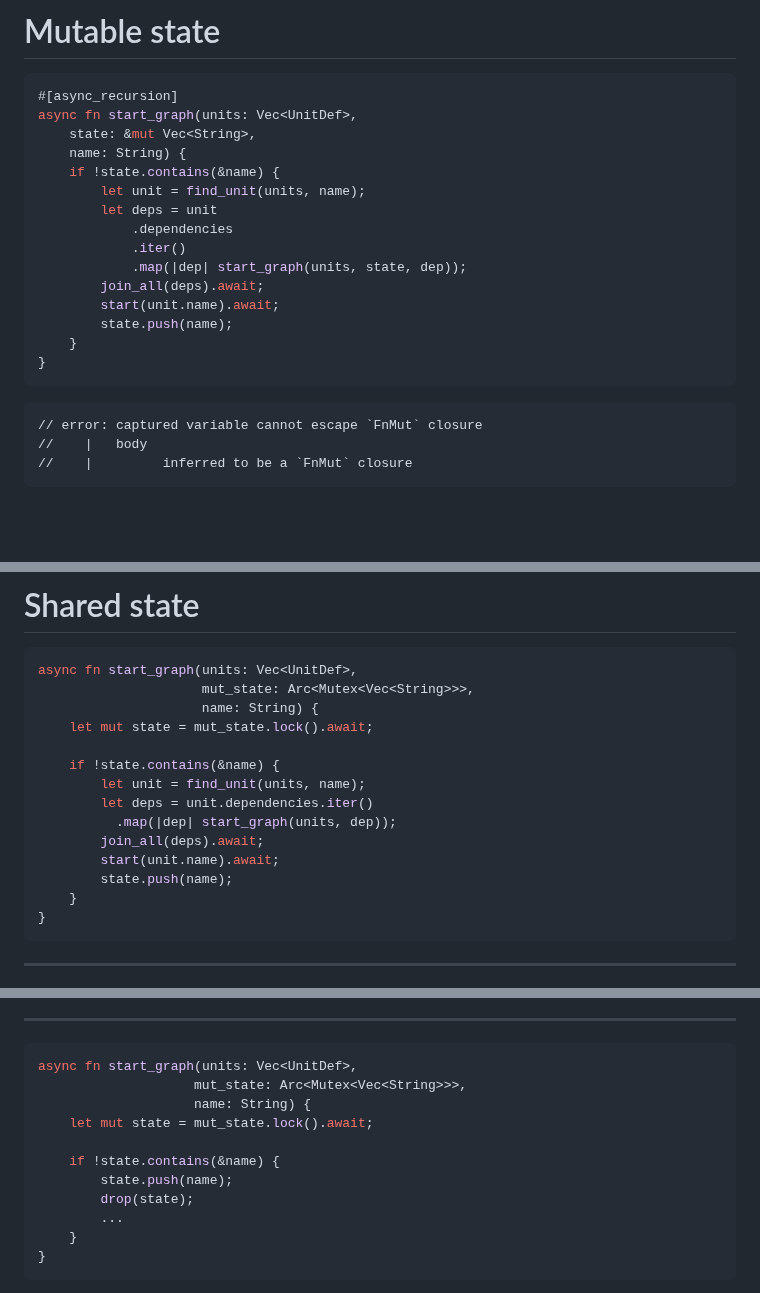
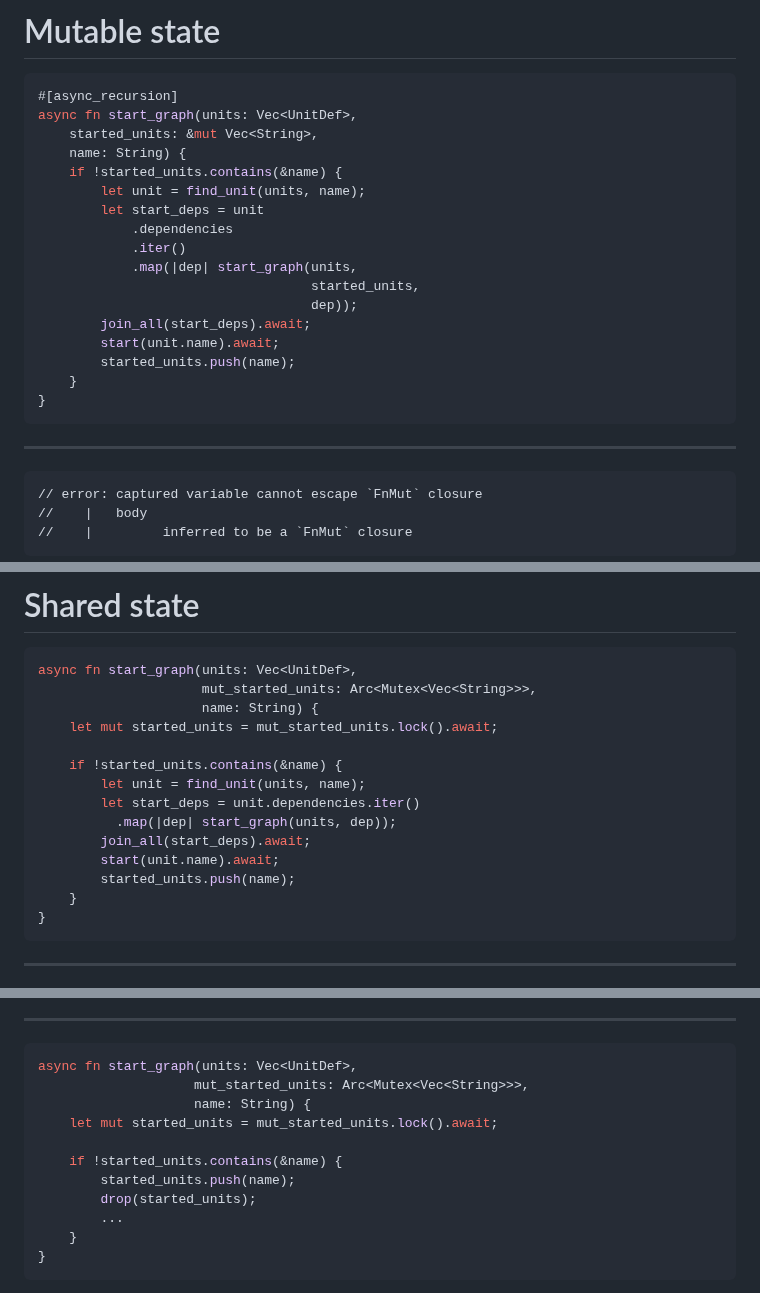
Before and after one commit to zainab-ali/reasoning-with-async-rust, a Markdown page: docs/markdown.md, 3 parts joined by grey strips. Rendered like a GitHub page; blank space fills up the shorter version.

````diff
--- a/docs/markdown.md
+++ b/docs/markdown.md
@@ -820,20 +808,23 @@ Running slideshow
 ```rust
 #[async_recursion]
 async fn start_graph(units: Vec<UnitDef>,
-    state: &mut Vec<String>,
+    started_units: &mut Vec<String>,
 	name: String) {
-    if !state.contains(&name) {
+    if !started_units.contains(&name) {
         let unit = find_unit(units, name);
-        let deps = unit
+        let start_deps = unit
             .dependencies
 			.iter()
-            .map(|dep| start_graph(units, state, dep));
-        join_all(deps).await;
+            .map(|dep| start_graph(units,
+			                       started_units,
+								   dep));
+        join_all(start_deps).await;
         start(unit.name).await;
-        state.push(name);
+        started_units.push(name);
     }
 }
 ```
+---
 
 ```sh
 // error: captured variable cannot escape `FnMut` closure
@@ -909,17 +900,17 @@ Instead of tracking our references at compile time with the borrow checker, we'r
 
 ```rust
 async fn start_graph(units: Vec<UnitDef>,
-                     mut_state: Arc<Mutex<Vec<String>>>,
+                     mut_started_units: Arc<Mutex<Vec<String>>>,
 					 name: String) {
-    let mut state = mut_state.lock().await;
+    let mut started_units = mut_started_units.lock().await;
 
-    if !state.contains(&name) {
+    if !started_units.contains(&name) {
 	    let unit = find_unit(units, name);
-        let deps = unit.dependencies.iter()
+        let start_deps = unit.dependencies.iter()
 		  .map(|dep| start_graph(units, dep));
-        join_all(deps).await;
+        join_all(start_deps).await;
         start(unit.name).await;
-        state.push(name);
+        started_units.push(name);
     }
 }
 ```
@@ -973,13 +964,13 @@ It becomes obvious what the problem is.
 
 ```rust
 async fn start_graph(units: Vec<UnitDef>,
-                    mut_state: Arc<Mutex<Vec<String>>>,
+                    mut_started_units: Arc<Mutex<Vec<String>>>,
 					name: String) {
-    let mut state = mut_state.lock().await;
+    let mut started_units = mut_started_units.lock().await;
 
-    if !state.contains(&name) {
-    	state.push(name);
-	    drop(state);
+    if !started_units.contains(&name) {
+    	started_units.push(name);
+	    drop(started_units);
 		...
     }
 }
````
Also changed, not shown: other parts of docs/markdown.md (+26 -44 lines).
